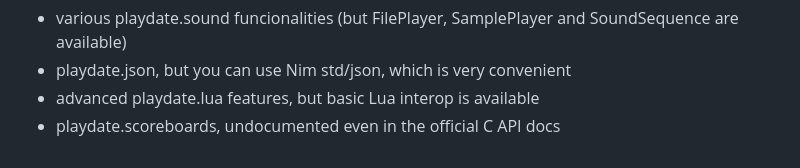
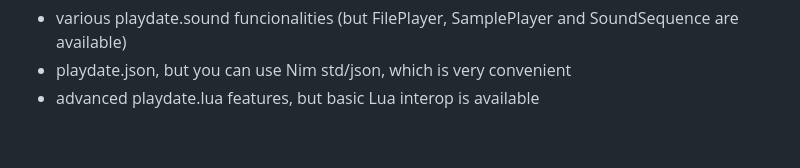
Before and after one commit to samdze/playdate-nim, a Markdown page: README.md, the part around the change. Rendered like a GitHub page.

Commit message:
REMOVE scoreboards as missing feature from readme

```diff
--- a/README.md
+++ b/README.md
@@ -178,4 +178,3 @@ This project is a work in progress, here's what is missing right now:
 - various playdate.sound funcionalities (but FilePlayer, SamplePlayer and SoundSequence are available)
 - playdate.json, but you can use Nim std/json, which is very convenient
 - advanced playdate.lua features, but basic Lua interop is available
-- playdate.scoreboards, undocumented even in the official C API docs
```
